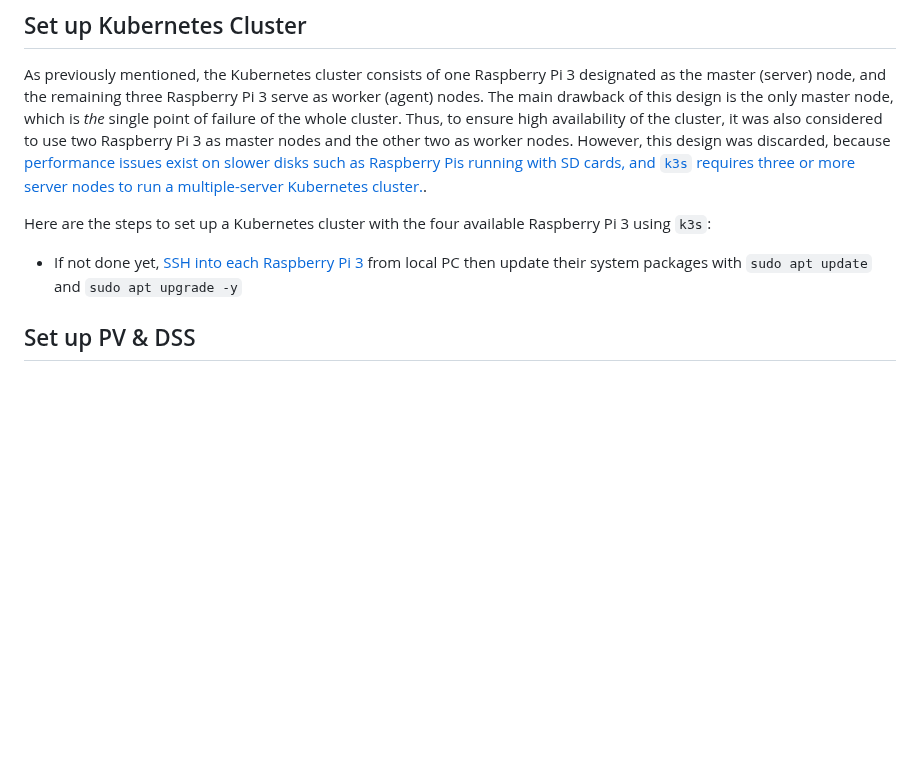
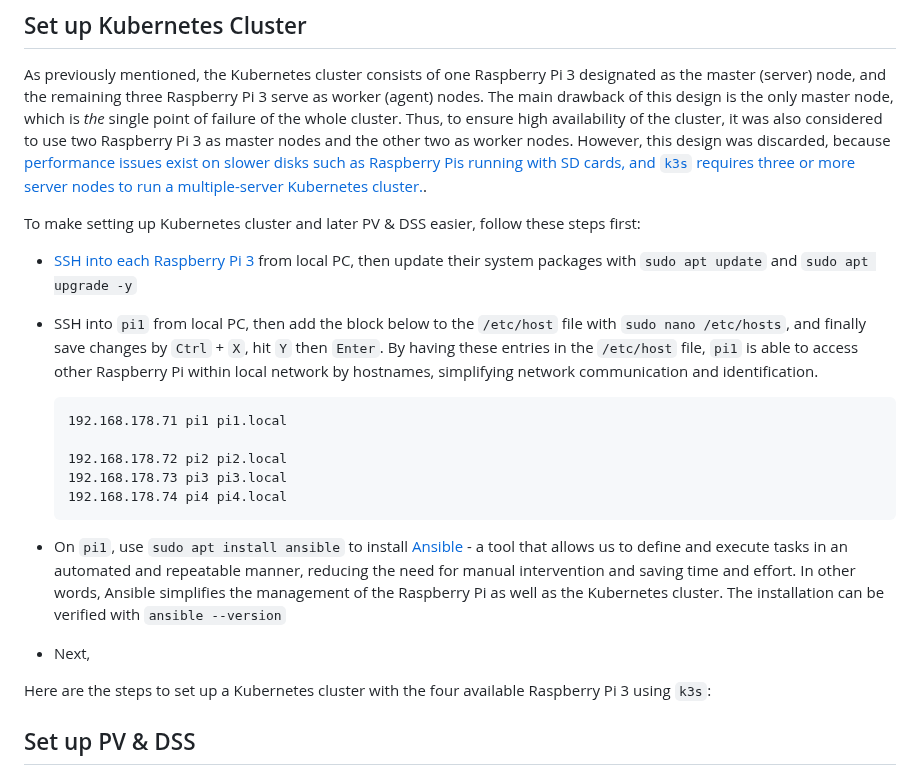
Before and after one commit to ccfrauasgr2/pet-detection, a Markdown page: docs/Group_2_SS23_ProjectReport.md, the part around the change. GitHub-like rendering; blank space fills up the shorter version.

Commit message:
init set up kub cluster

````diff
--- a/docs/Group_2_SS23_ProjectReport.md
+++ b/docs/Group_2_SS23_ProjectReport.md
@@ -276,10 +276,22 @@ Thus, it is critical that the master and worker nodes be assigned static (fixed)
 
 As previously mentioned, the Kubernetes cluster consists of one Raspberry Pi 3 designated as the master (server) node, and the remaining three Raspberry Pi 3 serve as worker (agent) nodes. The main drawback of this design is the only master node, which is *the* single point of failure of the whole cluster. Thus, to ensure high availability of the cluster, it was also considered to use two Raspberry Pi 3 as master nodes and the other two as worker nodes. However, this design was discarded, because [performance issues exist on slower disks such as Raspberry Pis running with SD cards, and ``k3s`` requires three or more server nodes to run a multiple-server Kubernetes cluster.](https://docs.k3s.io/datastore/ha-embedded).
 
+To make setting up Kubernetes cluster and later PV & DSS easier, follow these steps first:
+
+- [SSH into each Raspberry Pi 3](https://www.makeuseof.com/how-to-ssh-into-raspberry-pi-remote/#:~:text=SSH%20Into%20Raspberry%20Pi%20From%20Windows&text=In%20the%20PuTTY%20dialog%2C%20select,the%20connection%20details%20in%20PuTTY.) from local PC, then update their system packages with `sudo apt update` and `sudo apt upgrade -y`
+- SSH into `pi1` from local PC, then add the block below to the `/etc/host` file with `sudo nano /etc/hosts`, and finally save changes by `Ctrl` + `X`, hit `Y` then `Enter`. By having these entries in the `/etc/host` file, `pi1` is able to access other Raspberry Pi within local network by hostnames, simplifying network communication and identification.
+
+  ```
+  192.168.178.71 pi1 pi1.local
+
+  192.168.178.72 pi2 pi2.local
+  192.168.178.73 pi3 pi3.local
+  192.168.178.74 pi4 pi4.local
+  ```
+- On `pi1`, use  `sudo apt install ansible` to install [Ansible](https://docs.ansible.com/) - a tool that allows us to define and execute tasks in an automated and repeatable manner, reducing the need for manual intervention and saving time and effort. In other words, Ansible simplifies the management of the Raspberry Pi as well as the Kubernetes cluster. The installation can be verified with `ansible --version`
+- Next,
+
 Here are the steps to set up a Kubernetes cluster with the four available Raspberry Pi 3 using ``k3s``:
-
-- If not done yet, [SSH into each Raspberry Pi 3](https://www.makeuseof.com/how-to-ssh-into-raspberry-pi-remote/#:~:text=SSH%20Into%20Raspberry%20Pi%20From%20Windows&text=In%20the%20PuTTY%20dialog%2C%20select,the%20connection%20details%20in%20PuTTY.) from local PC then update their system packages with `sudo apt update` and `sudo apt upgrade -y`
-
 
 ## Set up PV & DSS
 
````
